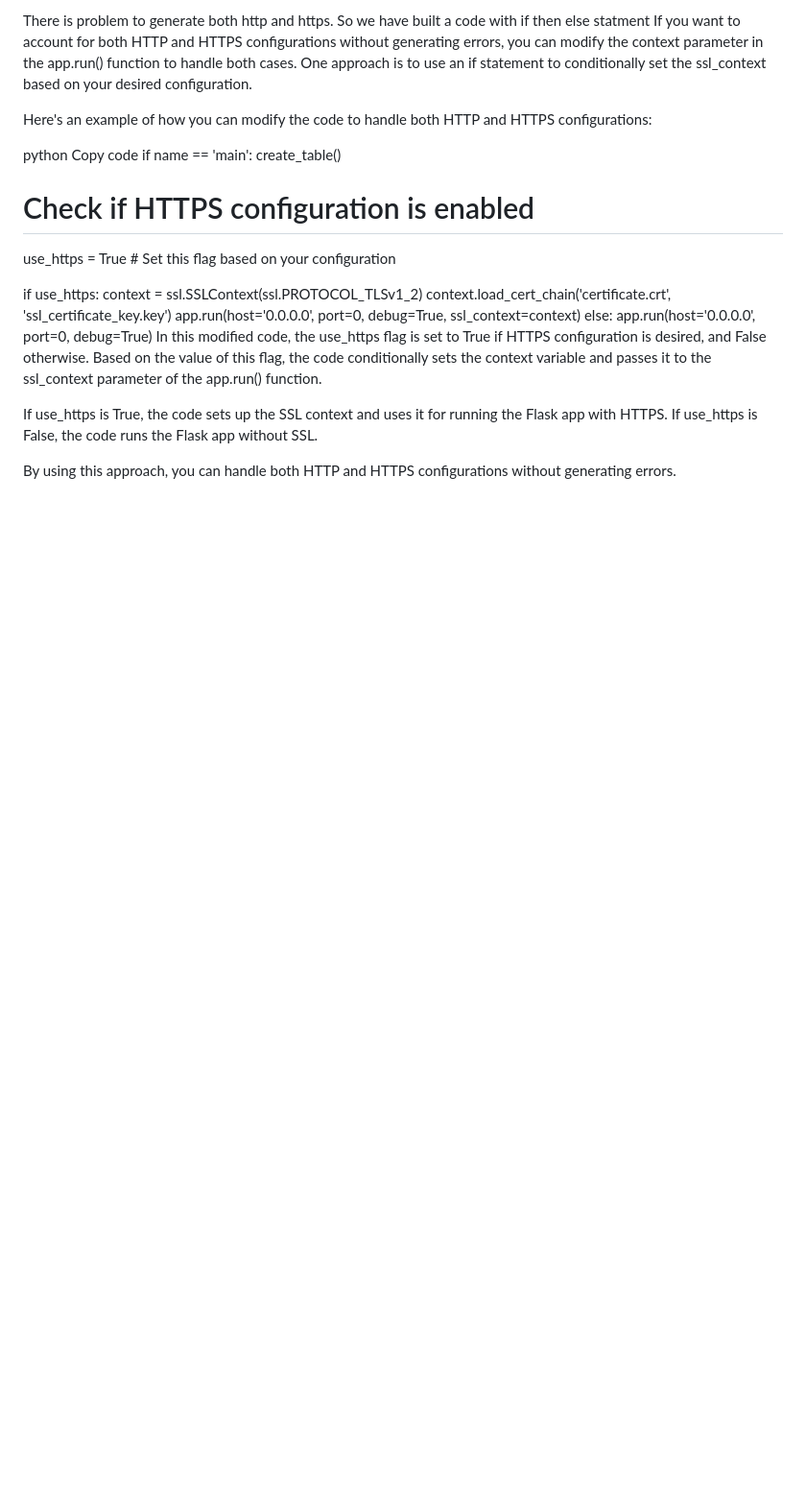
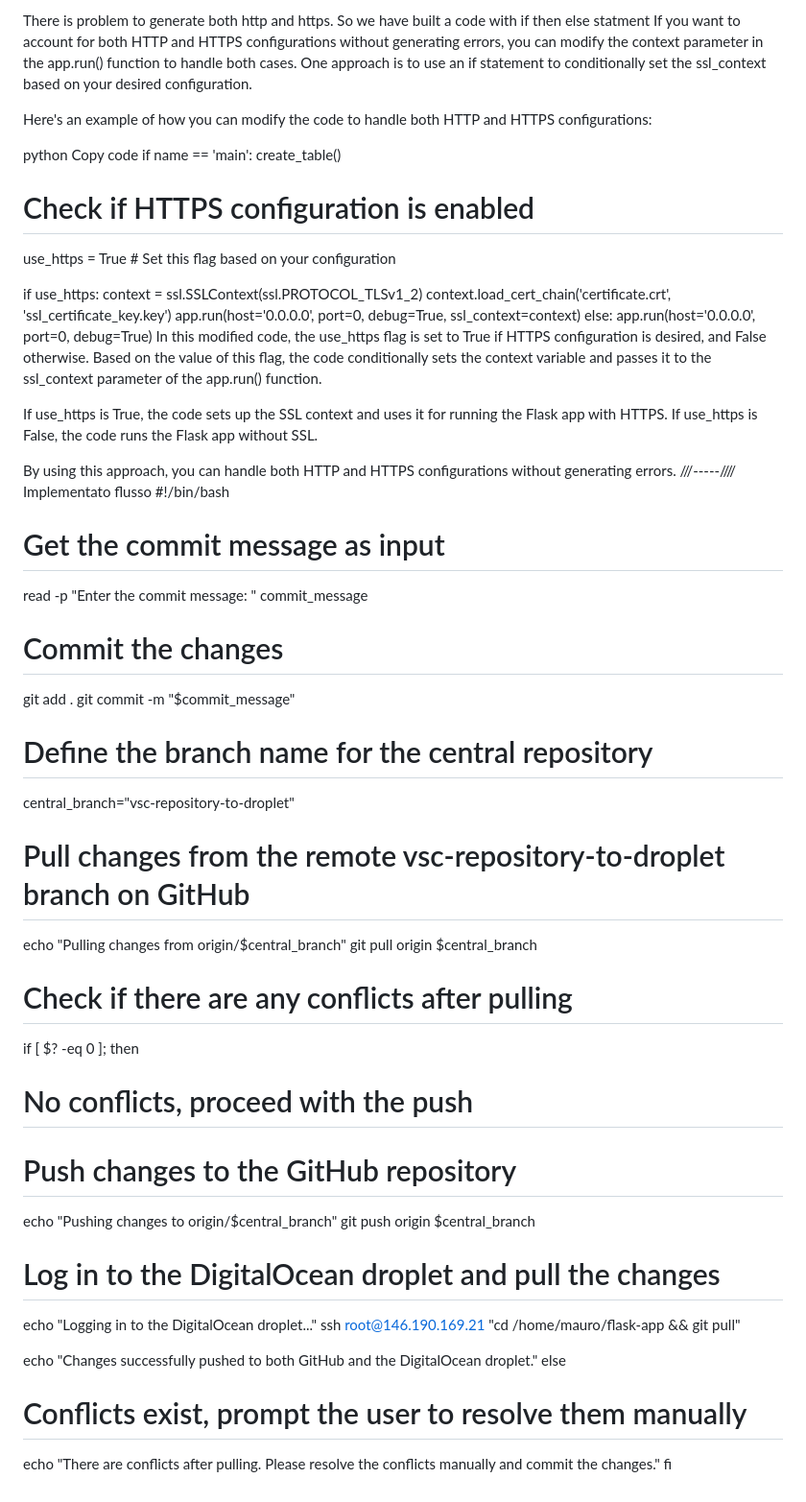
Before and after one commit to progettazionemauro/flask_template, a Markdown page: readme.md, the part around the change. Shown: that part at 96% size. GitHub-like rendering; blank space fills up the shorter version.

Commit message:
"nuovo flusso push e pull"

```diff
--- a/readme.md
+++ b/readme.md
@@ -252,3 +252,37 @@ In this modified code, the use_https flag is set to True if HTTPS configuration
 If use_https is True, the code sets up the SSL context and uses it for running the Flask app with HTTPS. If use_https is False, the code runs the Flask app without SSL.
 
 By using this approach, you can handle both HTTP and HTTPS configurations without generating errors.
+///-----////
+Implementato flusso
+#!/bin/bash
+
+# Get the commit message as input
+read -p "Enter the commit message: " commit_message
+
+# Commit the changes
+git add .
+git commit -m "$commit_message"
+
+# Define the branch name for the central repository
+central_branch="vsc-repository-to-droplet"
+
+# Pull changes from the remote vsc-repository-to-droplet branch on GitHub
+echo "Pulling changes from origin/$central_branch"
+git pull origin $central_branch
+
+# Check if there are any conflicts after pulling
+if [ $? -eq 0 ]; then
+  # No conflicts, proceed with the push
+  # Push changes to the GitHub repository
+  echo "Pushing changes to origin/$central_branch"
+  git push origin $central_branch
+
+  # Log in to the DigitalOcean droplet and pull the changes
+  echo "Logging in to the DigitalOcean droplet..."
+  ssh root@146.190.169.21 "cd /home/mauro/flask-app && git pull"
+
+  echo "Changes successfully pushed to both GitHub and the DigitalOcean droplet."
+else
+  # Conflicts exist, prompt the user to resolve them manually
+  echo "There are conflicts after pulling. Please resolve the conflicts manually and commit the changes."
+fi
```
